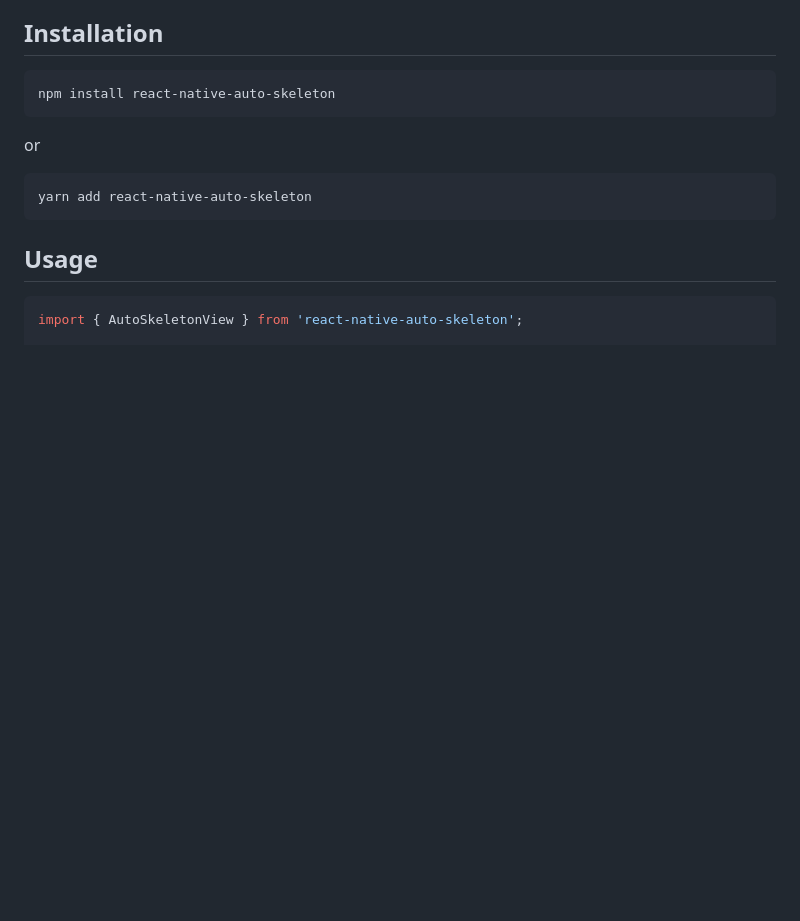
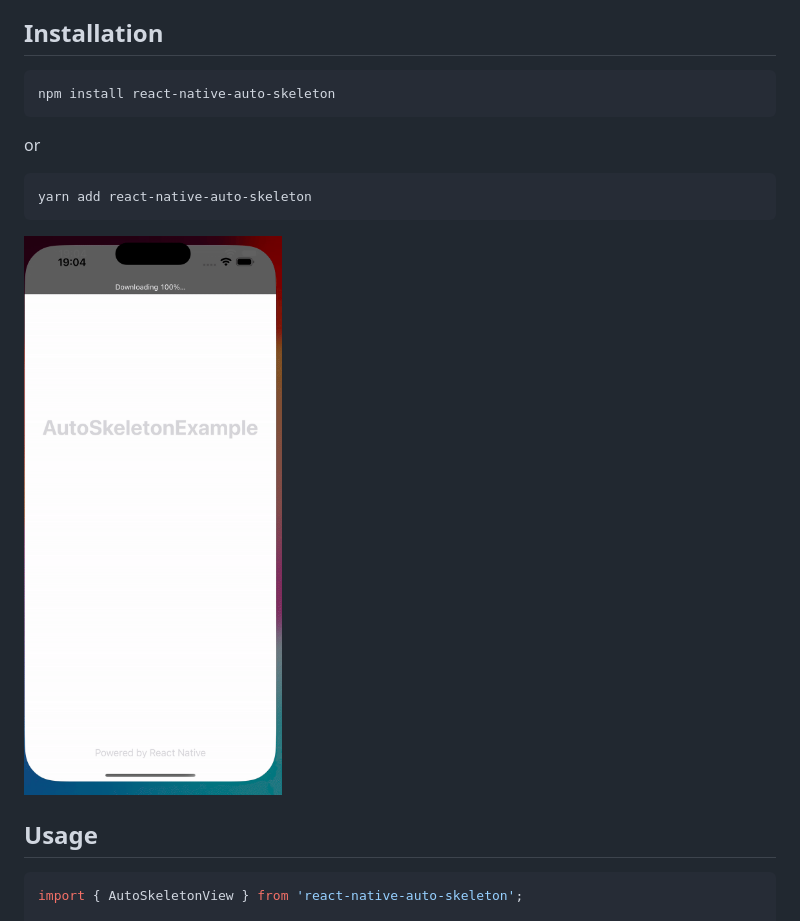
Before and after one commit to pioner92/react-native-auto-skeleton, a Markdown page: README.md, the part around the change. GitHub-like rendering; pictures changed too: assets/demo.gif (added); blank space fills up the shorter version.

````diff
--- a/README.md
+++ b/README.md
@@ -26,6 +26,10 @@ or
 ```bash
 yarn add react-native-auto-skeleton
 ```
+
+
+![Demo](./assets/demo.gif)
+
 
 ## Usage
 
````
Also changed, not shown: example/assets/avatar.png (added), 3 other files.
